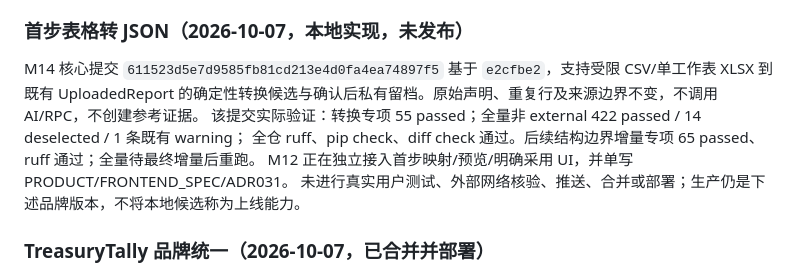
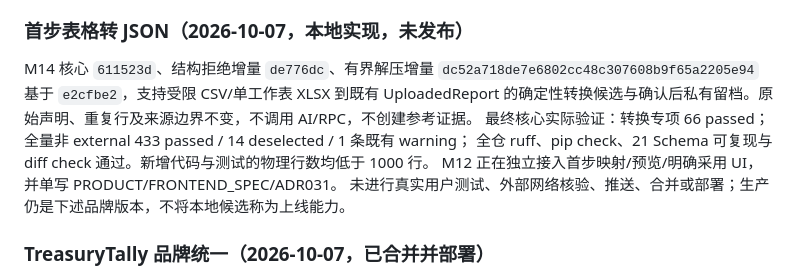
Before and after one commit to CH-ZHOU-0512/TreasuryTally, a Markdown page: STATUS.md, the part around the change. Drawn GitHub-style.

Commit message:
docs: record verified private conversion core

```diff
--- a/STATUS.md
+++ b/STATUS.md
@@ -32,10 +32,11 @@ Ruff、pip check、21 Schema、1000 物理行和 diff 检查通过；离线 MVP
 未执行外部服务、真实链上核验、真人可用性测试、用户线上工作区操作、公开上传、写链、推送、main 合并或部署。
 ### 首步表格转 JSON（2026-10-07，本地实现，未发布）
 
-M14 核心提交 `611523d5e7d9585fb81cd213e4d0fa4ea74897f5` 基于 `e2cfbe2`，支持受限 CSV/单工作表 XLSX 到既有
+M14 核心 `611523d`、结构拒绝增量 `de776dc`、有界解压增量 `dc52a718de7e6802cc48c307608b9f65a2205e94`
+基于 `e2cfbe2`，支持受限 CSV/单工作表 XLSX 到既有
 UploadedReport 的确定性转换候选与确认后私有留档。原始声明、重复行及来源边界不变，不调用 AI/RPC，不创建参考证据。
-该提交实际验证：转换专项 55 passed；全量非 external 422 passed / 14 deselected / 1 条既有 warning；
-全仓 ruff、pip check、diff check 通过。后续结构边界增量专项 65 passed、ruff 通过；全量待最终增量后重跑。
+最终核心实际验证：转换专项 66 passed；全量非 external 433 passed / 14 deselected / 1 条既有 warning；
+全仓 ruff、pip check、21 Schema 可复现与 diff check 通过。新增代码与测试的物理行数均低于 1000 行。
 M12 正在独立接入首步映射/预览/明确采用 UI，并单写 PRODUCT/FRONTEND_SPEC/ADR031。
 未进行真实用户测试、外部网络核验、推送、合并或部署；生产仍是下述品牌版本，不将本地候选称为上线能力。
 
```
